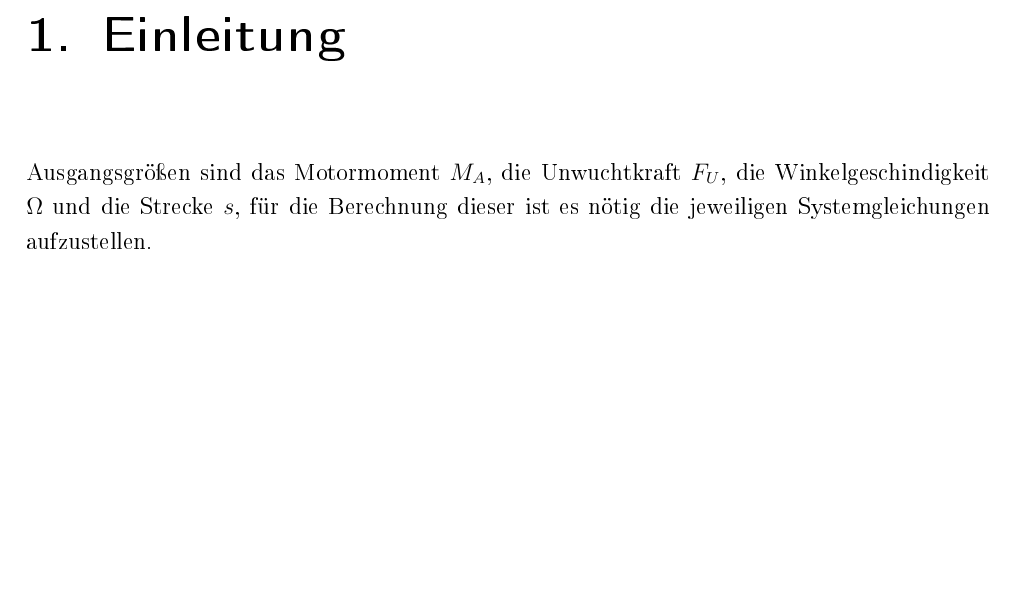
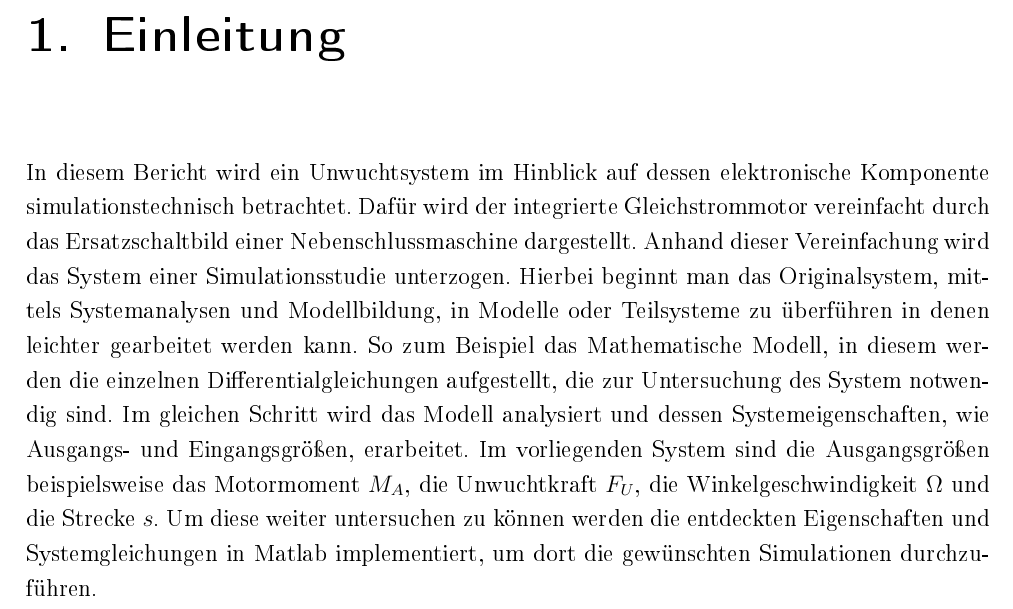
Before and after one commit to johannesdhbw/ProjektB_Elektrik, a LaTeX book (Dokumentation/ProjektB_Elektrik_LaTeX/ProjektB_Elektrik_LaTeX.tex, which reads Dokumentation/ProjektB_Elektrik_LaTeX/Standard/Einleitung.tex): part of page 9 of 31, cut so that both start at the same text, the shorter picture padded with empty space. The pictures show the PDF file Dokumentation/ProjektB_Elektrik_LaTeX/ProjektB_Elektrik_LaTeX.pdf that the author committed with the source.

Commit message:
Einleitung

```diff
--- a/Dokumentation/ProjektB_Elektrik_LaTeX/Standard/Einleitung.tex
+++ b/Dokumentation/ProjektB_Elektrik_LaTeX/Standard/Einleitung.tex
@@ -1,5 +1,4 @@
 % Autor:
 
 \label{Einleitung}
-
-Ausgangsgrößen sind das Motormoment $M_A$, die Unwuchtkraft $F_U$, die Winkelgeschindigkeit $\Omega$ und die Strecke $s$, für die Berechnung dieser ist es nötig die jeweiligen Systemgleichungen aufzustellen.
+In diesem Bericht wird ein Unwuchtsystem im Hinblick auf dessen elektronische Komponente simulationstechnisch betrachtet. Dafür wird der integrierte Gleichstrommotor vereinfacht durch das Ersatzschaltbild einer Nebenschlussmaschine dargestellt. Anhand dieser Vereinfachung wird das System einer Simulationsstudie unterzogen. Hierbei beginnt man das Originalsystem, mittels Systemanalysen und Modellbildung, in Modelle oder Teilsysteme zu überführen in denen leichter gearbeitet werden kann. So zum Beispiel das Mathematische Modell, in diesem werden die einzelnen Differentialgleichungen aufgestellt, die zur Untersuchung des System notwendig sind. Im gleichen Schritt wird das Modell analysiert und dessen Systemeigenschaften, wie Ausgangs- und Eingangsgrößen, erarbeitet. Im vorliegenden System sind die Ausgangsgrößen beispielsweise das Motormoment $M_A$, die Unwuchtkraft $F_U$, die Winkelgeschwindigkeit $\Omega$ und die Strecke $s$. Um diese weiter untersuchen zu können werden die entdeckten Eigenschaften und Systemgleichungen in Matlab implementiert, um dort die gewünschten Simulationen durchzuführen.
```
Also changed, not shown: Dokumentation/ProjektB_Elektrik_LaTeX/ProjektB_Elektrik_LaTeX.pdf, 3 other files.
